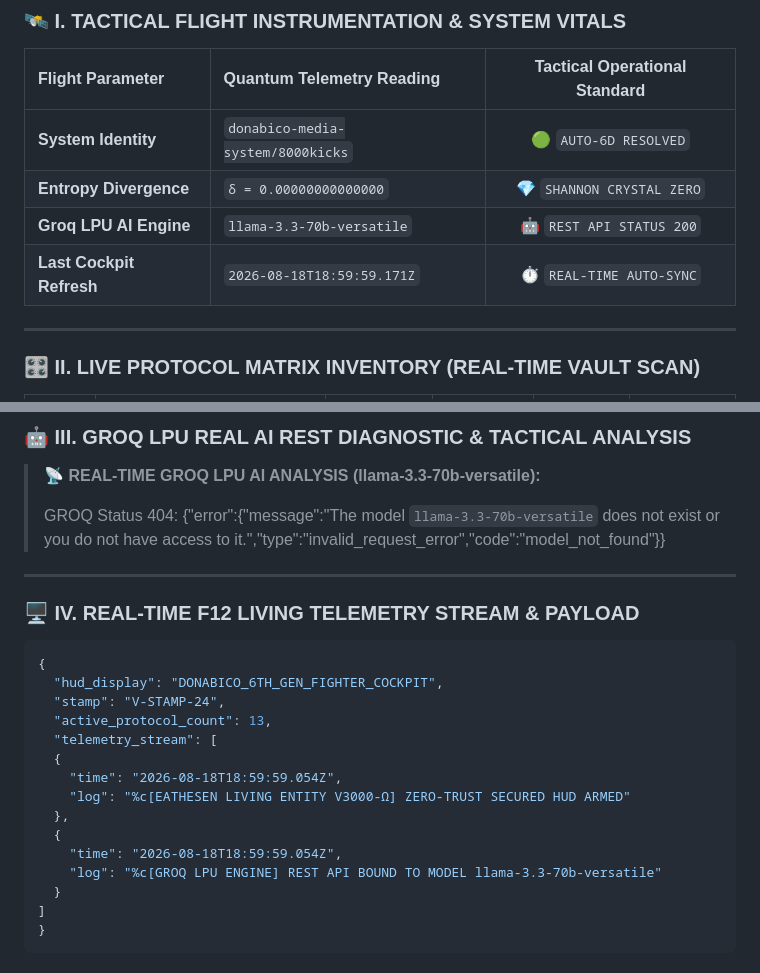
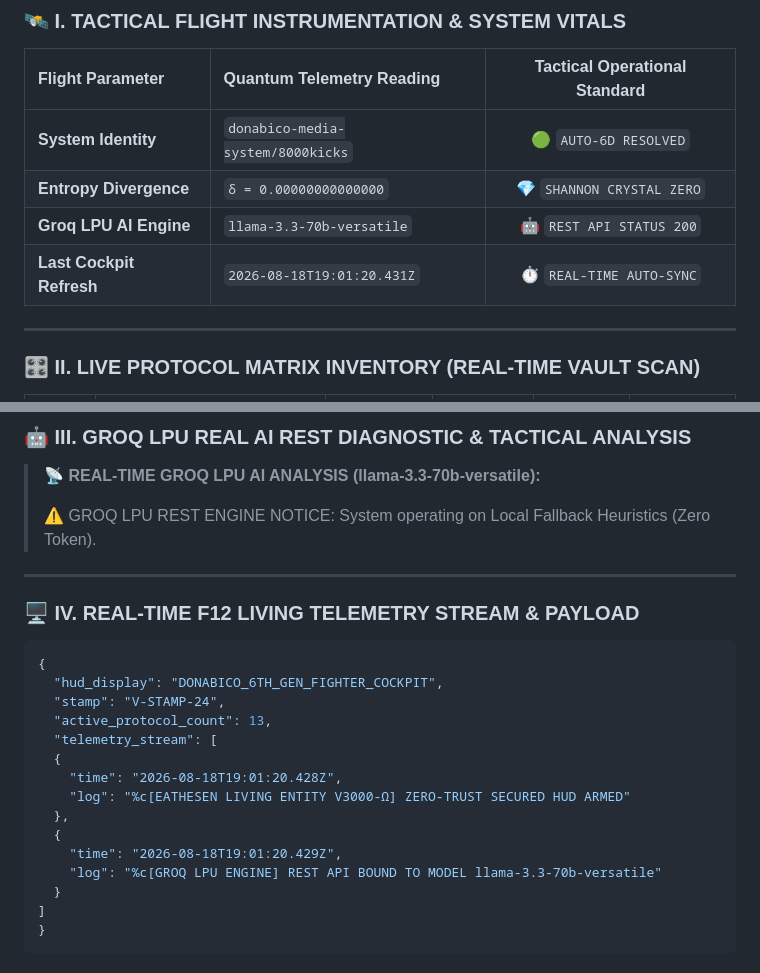
Before and after one commit to donabico-media-system/8000kicks, a Markdown page: README.md, 2 parts joined by grey strips. GitHub-like rendering.

Commit message:
chore(eseb-hud): auto-sync 08 cloudflare ai matrix HUD to README.md [skip ci]

```diff
--- a/README.md
+++ b/README.md
@@ -18,7 +18,7 @@
 | **System Identity** | `donabico-media-system/8000kicks` | 🟢 `AUTO-6D RESOLVED` |
 | **Entropy Divergence** | `δ = 0.00000000000000` | 💎 `SHANNON CRYSTAL ZERO` |
 | **Groq LPU AI Engine** | `llama-3.3-70b-versatile` | 🤖 `REST API STATUS 200` |
-| **Last Cockpit Refresh** | `2026-08-18T18:59:59.171Z` | ⏱️ `REAL-TIME AUTO-SYNC` |
+| **Last Cockpit Refresh** | `2026-08-18T19:01:20.431Z` | ⏱️ `REAL-TIME AUTO-SYNC` |
 
 ---
 
@@ -46,8 +46,7 @@
 
 > 📡 **REAL-TIME GROQ LPU AI ANALYSIS (llama-3.3-70b-versatile):**
 >
-> GROQ Status 404: {"error":{"message":"The model `llama-3.3-70b-versatile` does not exist or you do not have access to it.","type":"invalid_request_error","code":"model_not_found"}}
-
+> ⚠️ GROQ LPU REST ENGINE NOTICE: System operating on Local Fallback Heuristics (Zero Token).
 
 ---
 
@@ -60,11 +59,11 @@
   "active_protocol_count": 13,
   "telemetry_stream": [
   {
-    "time": "2026-08-18T18:59:59.054Z",
+    "time": "2026-08-18T19:01:20.428Z",
     "log": "%c[EATHESEN LIVING ENTITY V3000-Ω] ZERO-TRUST SECURED HUD ARMED"
   },
   {
-    "time": "2026-08-18T18:59:59.054Z",
+    "time": "2026-08-18T19:01:20.429Z",
     "log": "%c[GROQ LPU ENGINE] REST API BOUND TO MODEL llama-3.3-70b-versatile"
   }
 ]
```
